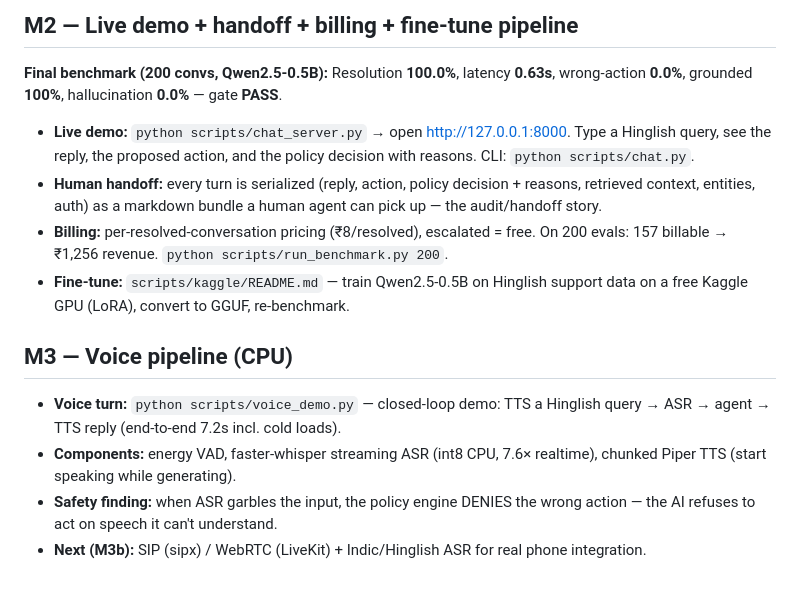
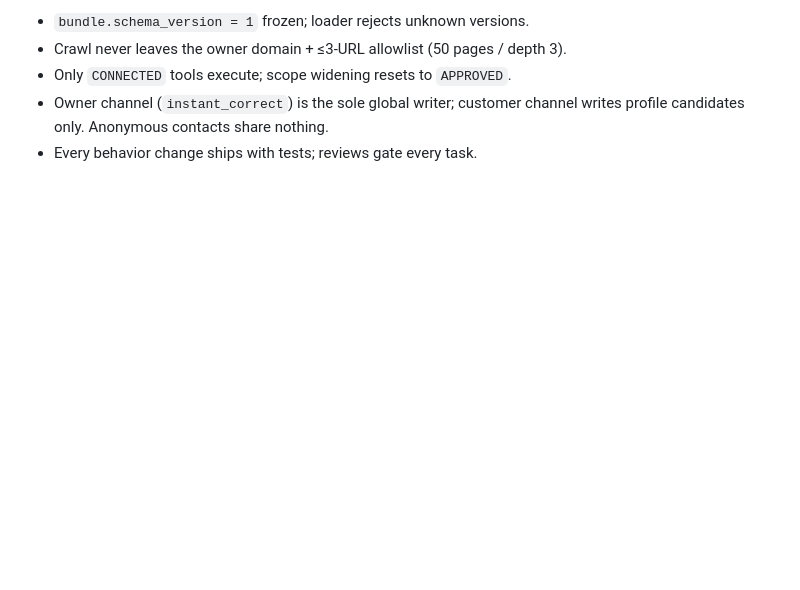
Before and after one commit to shagil786/voiceAgent, a Markdown page: README.md, the part around one of its changes. Rendered like a GitHub page; blank space fills up the shorter version.

```diff
--- a/README.md
+++ b/README.md
@@ -46,26 +73,7 @@ The CPU-only, under-1B, sub-1s thesis is validated with real numbers.
 
-## M2 — Live demo + handoff + billing + fine-tune pipeline
-
-**Final benchmark (200 convs, Qwen2.5-0.5B):** Resolution **100.0%**, latency **0.63s**, wrong-action **0.0%**, grounded **100%**, hallucination **0.0%** — gate **PASS**.
-
-- **Live demo:** `python scripts/chat_server.py` → open http://127.0.0.1:8000.
-  Type a Hinglish query, see the reply, the proposed action, and the policy
-  decision with reasons. CLI: `python scripts/chat.py`.
-- **Human handoff:** every turn is serialized (reply, action, policy decision +
-  reasons, retrieved context, entities, auth) as a markdown bundle a human
-  agent can pick up — the audit/handoff story.
-- **Billing:** per-resolved-conversation pricing (₹8/resolved), escalated = free.
-  On 200 evals: 157 billable → ₹1,256 revenue. `python scripts/run_benchmark.py 200`.
-- **Fine-tune:** `scripts/kaggle/README.md` — train Qwen2.5-0.5B on Hinglish
-  support data on a free Kaggle GPU (LoRA), convert to GGUF, re-benchmark.
-
-## M3 — Voice pipeline (CPU)
-
-- **Voice turn:** `python scripts/voice_demo.py` — closed-loop demo: TTS a
-  Hinglish query → ASR → agent → TTS reply (end-to-end 7.2s incl. cold loads).
-- **Components:** energy VAD, faster-whisper streaming ASR (int8 CPU, 7.6×
-  realtime), chunked Piper TTS (start speaking while generating).
-- **Safety finding:** when ASR garbles the input, the policy engine DENIES the
-  wrong action — the AI refuses to act on speech it can't understand.
-- **Next (M3b):** SIP (sipx) / WebRTC (LiveKit) + Indic/Hinglish ASR for real
-  phone integration.
+- `bundle.schema_version = 1` frozen; loader rejects unknown versions.
+- Crawl never leaves the owner domain + ≤3-URL allowlist (50 pages / depth 3).
+- Only `CONNECTED` tools execute; scope widening resets to `APPROVED`.
+- Owner channel (`instant_correct`) is the sole global writer; customer channel
+  writes profile candidates only. Anonymous contacts share nothing.
+- Every behavior change ships with tests; reviews gate every task.
```
Also changed, not shown: other parts of README.md (+59 -32 lines).
